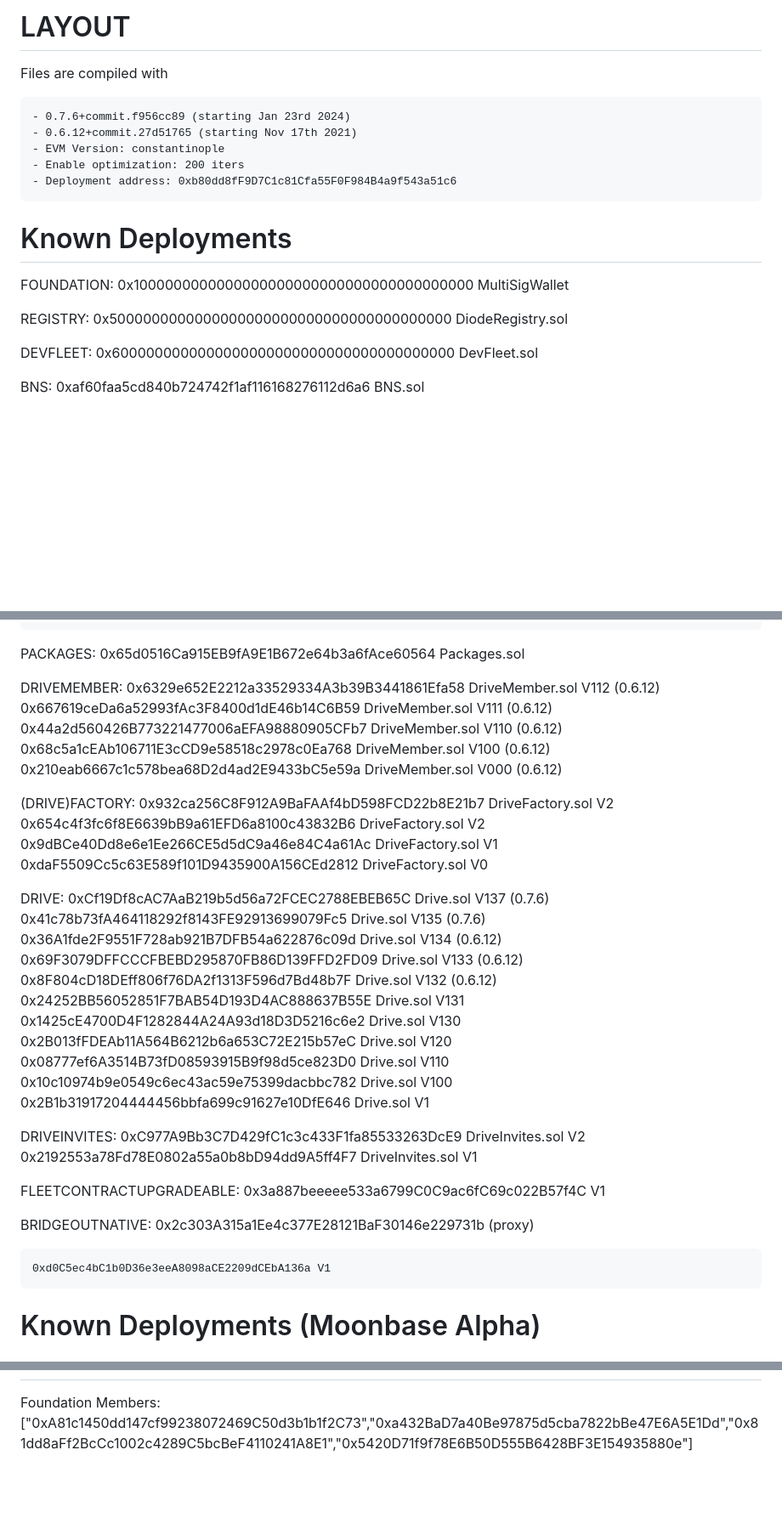
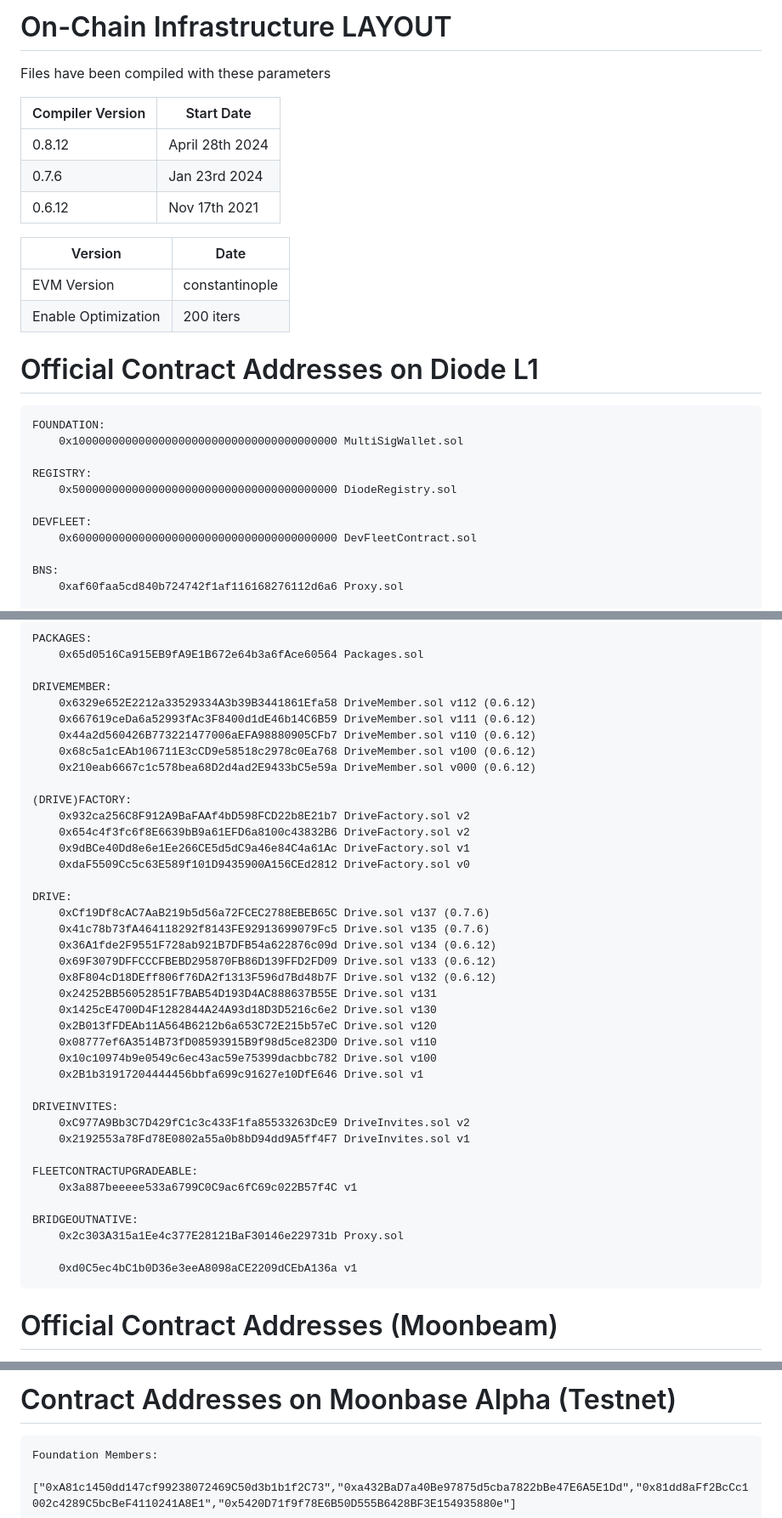
Before and after one commit to diodechain/diode_contract, a Markdown page: LAYOUT.md, 3 parts joined by grey strips. Shown: that part at 85% size. GitHub-like rendering; blank space fills up the shorter version.

Commit message:
cleanup layout.md

````diff
--- a/LAYOUT.md
+++ b/LAYOUT.md
@@ -1,24 +1,30 @@
-# LAYOUT
+# On-Chain Infrastructure LAYOUT
 
-Files are compiled with
+Files have been compiled with these parameters
 
-    - 0.7.6+commit.f956cc89 (starting Jan 23rd 2024)
-    - 0.6.12+commit.27d51765 (starting Nov 17th 2021)
-    - EVM Version: constantinople
-    - Enable optimization: 200 iters
-    - Deployment address: 0xb80dd8fF9D7C1c81Cfa55F0F984B4a9f543a51c6
+| Compiler Version | Start Date |
+|---------|------|
+| 0.8.12  | April 28th 2024 |
+| 0.7.6   | Jan 23rd 2024 |
+| 0.6.12  | Nov 17th 2021 |
 
-# Known Deployments
+| Version | Date |
+|---------------------|---------|
+| EVM Version         | constantinople |
+| Enable Optimization | 200 iters |
 
+# Official Contract Addresses on Diode L1
+
+```
 FOUNDATION:
-    0x1000000000000000000000000000000000000000 MultiSigWallet
+    0x1000000000000000000000000000000000000000 MultiSigWallet.sol
 
 REGISTRY:
     0x5000000000000000000000000000000000000000 DiodeRegistry.sol
 
 DEVFLEET:
-    0x6000000000000000000000000000000000000000 DevFleet.sol
+    0x6000000000000000000000000000000000000000 DevFleetContract.sol
 
 BNS:
-    0xaf60faa5cd840b724742f1af116168276112d6a6 BNS.sol
+    0xaf60faa5cd840b724742f1af116168276112d6a6 Proxy.sol
 
@@ -30,42 +36,43 @@ PACKAGES:
     0x65d0516Ca915EB9fA9E1B672e64b3a6fAce60564 Packages.sol
 
 DRIVEMEMBER:
-    0x6329e652E2212a33529334A3b39B3441861Efa58 DriveMember.sol V112 (0.6.12)
-    0x667619ceDa6a52993fAc3F8400d1dE46b14C6B59 DriveMember.sol V111 (0.6.12)
-    0x44a2d560426B773221477006aEFA98880905CFb7 DriveMember.sol V110 (0.6.12)
-    0x68c5a1cEAb106711E3cCD9e58518c2978c0Ea768 DriveMember.sol V100 (0.6.12)
-    0x210eab6667c1c578bea68D2d4ad2E9433bC5e59a DriveMember.sol V000 (0.6.12)
+    0x6329e652E2212a33529334A3b39B3441861Efa58 DriveMember.sol v112 (0.6.12)
+    0x667619ceDa6a52993fAc3F8400d1dE46b14C6B59 DriveMember.sol v111 (0.6.12)
+    0x44a2d560426B773221477006aEFA98880905CFb7 DriveMember.sol v110 (0.6.12)
+    0x68c5a1cEAb106711E3cCD9e58518c2978c0Ea768 DriveMember.sol v100 (0.6.12)
+    0x210eab6667c1c578bea68D2d4ad2E9433bC5e59a DriveMember.sol v000 (0.6.12)
 
 (DRIVE)FACTORY:
-    0x932ca256C8F912A9BaFAAf4bD598FCD22b8E21b7 DriveFactory.sol V2
-    0x654c4f3fc6f8E6639bB9a61EFD6a8100c43832B6 DriveFactory.sol V2
-    0x9dBCe40Dd8e6e1Ee266CE5d5dC9a46e84C4a61Ac DriveFactory.sol V1
-    0xdaF5509Cc5c63E589f101D9435900A156CEd2812 DriveFactory.sol V0
+    0x932ca256C8F912A9BaFAAf4bD598FCD22b8E21b7 DriveFactory.sol v2
+    0x654c4f3fc6f8E6639bB9a61EFD6a8100c43832B6 DriveFactory.sol v2
+    0x9dBCe40Dd8e6e1Ee266CE5d5dC9a46e84C4a61Ac DriveFactory.sol v1
+    0xdaF5509Cc5c63E589f101D9435900A156CEd2812 DriveFactory.sol v0
 
 DRIVE:
-    0xCf19Df8cAC7AaB219b5d56a72FCEC2788EBEB65C Drive.sol V137 (0.7.6)
-    0x41c78b73fA464118292f8143FE92913699079Fc5 Drive.sol V135 (0.7.6)
-    0x36A1fde2F9551F728ab921B7DFB54a622876c09d Drive.sol V134 (0.6.12)
-    0x69F3079DFFCCCFBEBD295870FB86D139FFD2FD09 Drive.sol V133 (0.6.12)
-    0x8F804cD18DEff806f76DA2f1313F596d7Bd48b7F Drive.sol V132 (0.6.12)
-    0x24252BB56052851F7BAB54D193D4AC888637B55E Drive.sol V131
-    0x1425cE4700D4F1282844A24A93d18D3D5216c6e2 Drive.sol V130
-    0x2B013fFDEAb11A564B6212b6a653C72E215b57eC Drive.sol V120
-    0x08777ef6A3514B73fD08593915B9f98d5ce823D0 Drive.sol V110
-    0x10c10974b9e0549c6ec43ac59e75399dacbbc782 Drive.sol V100
-    0x2B1b31917204444456bbfa699c91627e10DfE646 Drive.sol V1
+    0xCf19Df8cAC7AaB219b5d56a72FCEC2788EBEB65C Drive.sol v137 (0.7.6)
+    0x41c78b73fA464118292f8143FE92913699079Fc5 Drive.sol v135 (0.7.6)
+    0x36A1fde2F9551F728ab921B7DFB54a622876c09d Drive.sol v134 (0.6.12)
+    0x69F3079DFFCCCFBEBD295870FB86D139FFD2FD09 Drive.sol v133 (0.6.12)
+    0x8F804cD18DEff806f76DA2f1313F596d7Bd48b7F Drive.sol v132 (0.6.12)
+    0x24252BB56052851F7BAB54D193D4AC888637B55E Drive.sol v131
+    0x1425cE4700D4F1282844A24A93d18D3D5216c6e2 Drive.sol v130
+    0x2B013fFDEAb11A564B6212b6a653C72E215b57eC Drive.sol v120
+    0x08777ef6A3514B73fD08593915B9f98d5ce823D0 Drive.sol v110
+    0x10c10974b9e0549c6ec43ac59e75399dacbbc782 Drive.sol v100
+    0x2B1b31917204444456bbfa699c91627e10DfE646 Drive.sol v1
 
 DRIVEINVITES:
-    0xC977A9Bb3C7D429fC1c3c433F1fa85533263DcE9 DriveInvites.sol V2
-    0x2192553a78Fd78E0802a55a0b8bD94dd9A5ff4F7 DriveInvites.sol V1
+    0xC977A9Bb3C7D429fC1c3c433F1fa85533263DcE9 DriveInvites.sol v2
+    0x2192553a78Fd78E0802a55a0b8bD94dd9A5ff4F7 DriveInvites.sol v1
 
 FLEETCONTRACTUPGRADEABLE:
-    0x3a887beeeee533a6799C0C9ac6fC69c022B57f4C V1
+    0x3a887beeeee533a6799C0C9ac6fC69c022B57f4C v1
 
 BRIDGEOUTNATIVE:
-    0x2c303A315a1Ee4c377E28121BaF30146e229731b (proxy)
+    0x2c303A315a1Ee4c377E28121BaF30146e229731b Proxy.sol
 
-    0xd0C5ec4bC1b0D36e3eeA8098aCE2209dCEbA136a V1
+    0xd0C5ec4bC1b0D36e3eeA8098aCE2209dCEbA136a v1
+```
 
-# Known Deployments (Moonbase Alpha)
+# Official Contract Addresses (Moonbeam)
 
@@ -72,3 +137,6 @@ BRIDGEOUTNATIVE:
+# Contract Addresses on Moonbase Alpha (Testnet)
+
+```
 Foundation Members:
     ["0xA81c1450dd147cf99238072469C50d3b1b1f2C73","0xa432BaD7a40Be97875d5cba7822bBe47E6A5E1Dd","0x81dd8aFf2BcCc1002c4289C5bcBeF4110241A8E1","0x5420D71f9f78E6B50D555B6428BF3E154935880e"]
 
````
Also changed, not shown: other parts of LAYOUT.md (+65 -59 lines).
